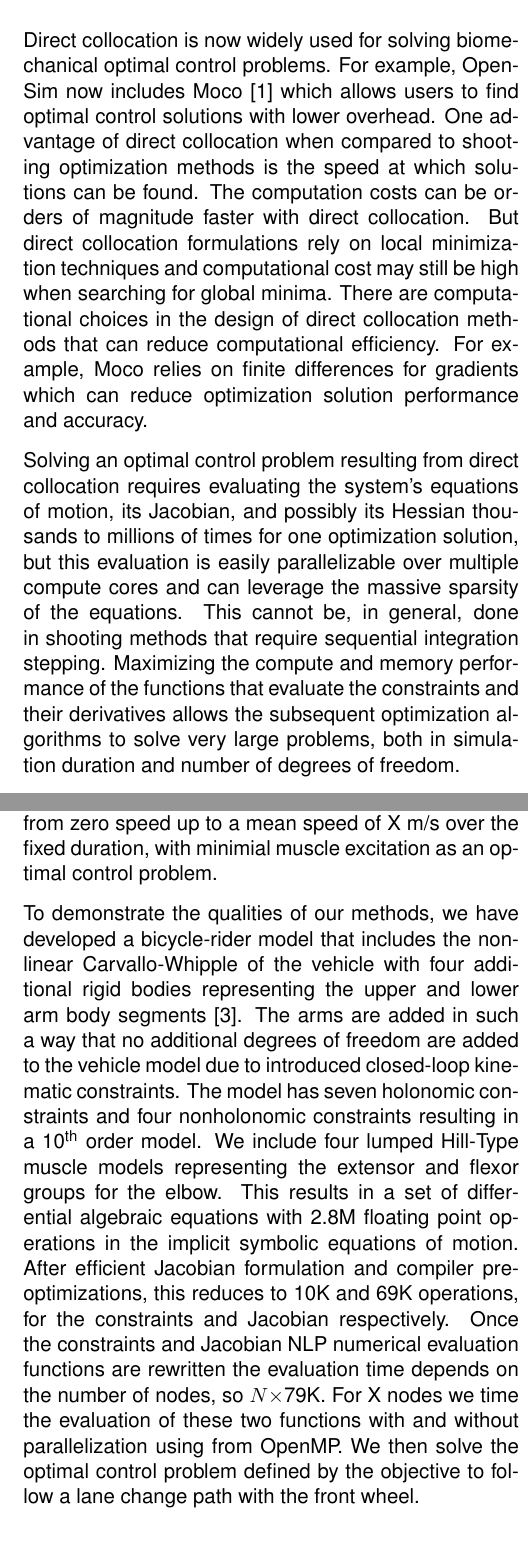
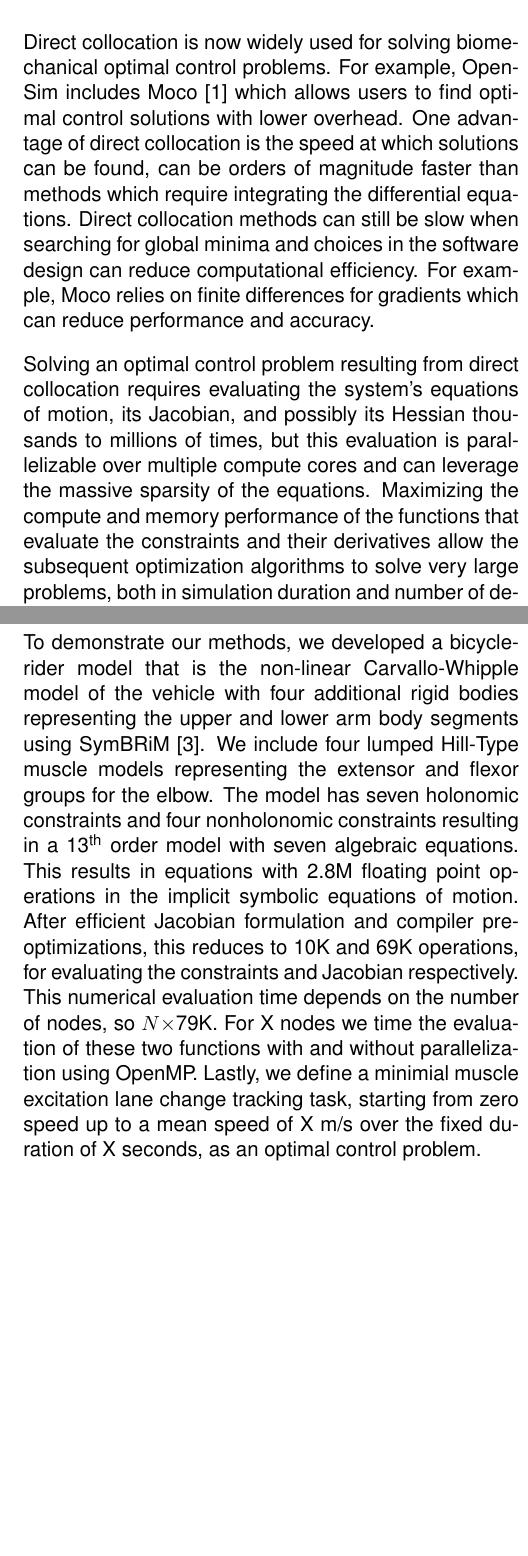
Before and after one commit to mechmotum/ISBTGCS2025, a LaTeX document (main.tex): two parts of the columns of pages 1 and 2 of 3, joined at a grey line, cut so that both start at the same text, the shorter picture padded with empty space. Compiled offline with pdfLaTeX.

Commit message:
Updates from Overleaf

```diff
--- a/main.tex
+++ b/main.tex
@@ -3,6 +3,7 @@
 \usepackage[includehead,margin=0.5in]{geometry}
 \usepackage{fancyhdr}
 \usepackage{amsmath}
+\usepackage{amssymb}
 \usepackage{graphicx}
 \usepackage{parskip}  % disable paragraph indent
 \usepackage{helvet}
@@ -44,27 +45,23 @@ July 23rd – 25th 2025, Uppsala}}
 \section*{INTRODUCTION}
 %
 Direct collocation is now widely used for solving biomechanical optimal control
-problems. For example, OpenSim now includes Moco~\cite{Dembia2019} which allows
+problems. For example, OpenSim includes Moco~\cite{Dembia2019} which allows
 users to find optimal control solutions with lower overhead. One advantage of
-direct collocation when compared to shooting optimization methods is the speed
-at which solutions can be found. The computation costs can be orders of
-magnitude faster with direct collocation. But direct collocation formulations
-rely on local minimization techniques and computational cost may still be high
-when searching for global minima. There are computational choices in the design
-of direct collocation methods that can reduce computational efficiency. For
-example, Moco relies on finite differences for gradients which can reduce
-optimization solution performance and accuracy.
+direct collocation is the speed at which solutions can be found, can be orders
+of magnitude faster than methods which require integrating the differential
+equations. Direct collocation methods can still be slow when searching for
+global minima and choices in the software design can reduce computational
+efficiency. For example, Moco relies on finite differences for gradients which
+can reduce performance and accuracy.
 
 Solving an optimal control problem resulting from direct collocation requires
 evaluating the system's equations of motion, its Jacobian, and possibly its
-Hessian thousands to millions of times for one optimization solution, but this
-evaluation is easily parallelizable over multiple compute cores and can leverage
-the massive sparsity of the equations. This cannot be, in general, done in
-shooting methods that require sequential integration stepping. Maximizing the
-compute and memory performance of the functions that evaluate the constraints
-and their derivatives allows the subsequent optimization algorithms to solve
-very large problems, both in simulation duration and number of degrees of
-freedom.
+Hessian thousands to millions of times, but this evaluation is parallelizable
+over multiple compute cores and can leverage the massive sparsity of the
+equations. Maximizing the compute and memory performance of the functions that
+evaluate the constraints and their derivatives allow the subsequent optimization
+algorithms to solve very large problems, both in simulation duration and number
+of degrees of freedom.
 
 Early dynamics simulation software used computer-aided algebra techniques, which
 allowed for analytical derivatives when forming equations of motion, but this
@@ -99,5 +98,3 @@ of motion.
 \section*{METHODS}
 %
 The non-linear equations of motion for musculoskeletal-vehicle system can be
-described by differential algebraic equations that are a function of the \(n\)
-states \(\mathbf{y}\), controls \(\mathbf{r}\), and constant parameters
@@ -105,7 +104,7 @@ states \(\mathbf{y}\), controls \(\mathbf{r}\), and constant parameters
 %
 \begin{align}
   \mathbf{f}(\dot{\mathbf{y}}(t), \mathbf{y}(t), \mathbf{r}(t), \mathbf{p}) =
-  \mathbf{0} \in \mathrm{R}^n
+  \mathbf{0} \in \mathbb{R}^n
 \end{align}
 %
 These equations can contain elements such as musculotendon force-velocity
@@ -124,3 +117,0 @@ cost, so this is only done in Python, also with a symbolic to numeric
-conversion. Lastly, we define a lane change tracking task, starting from zero
-speed up to a mean speed of X m/s over the fixed duration, with minimial muscle
-excitation as an optimal control problem.
@@ -127,22 +124,20 @@ excitation as an optimal control problem.
 
-To demonstrate the qualities of our methods, we have developed a bicycle-rider
-model that includes the non-linear Carvallo-Whipple of the vehicle with four
-additional rigid bodies representing the upper and lower arm body
-segments~\cite{Stienstra2023a}. The arms are added in such a way that no
-additional degrees of freedom are added to the vehicle model due to introduced
-closed-loop kinematic constraints. The model has seven holonomic constraints and
-four nonholonomic constraints resulting in a 10\textsuperscript{th} order model.
-We include four lumped Hill-Type muscle models representing the extensor and
-flexor groups for the elbow. This results in a set of differential algebraic
-equations with 2.8M floating point operations in the implicit symbolic equations
-of motion. After efficient Jacobian formulation and compiler pre-optimizations,
-this reduces to 10K and 69K operations, for the constraints and Jacobian
-respectively. Once the constraints and Jacobian NLP numerical evaluation
-functions are rewritten the evaluation time depends on the number of nodes, so
-\(N\times\)79K. For X nodes we time the evaluation of these two functions with
-and without parallelization using from OpenMP. We then solve the optimal control
-problem defined by the objective to follow a lane change path with the front
-wheel.
+To demonstrate our methods, we developed a bicycle-rider model that is the
+non-linear Carvallo-Whipple model of the vehicle with four additional rigid
+bodies representing the upper and lower arm body segments using
+SymBRiM~\cite{Stienstra2023a}. We include four lumped Hill-Type muscle models
+representing the extensor and flexor groups for the elbow. The model has seven
+holonomic constraints and four nonholonomic constraints resulting in a
+13\textsuperscript{th} order model with seven algebraic equations. This results
+in equations with 2.8M floating point operations in the implicit symbolic
+equations of motion. After efficient Jacobian formulation and compiler
+pre-optimizations, this reduces to 10K and 69K operations, for evaluating the
+constraints and Jacobian respectively. This numerical evaluation time depends on
+the number of nodes, so \(N\times\)79K. For X nodes we time the evaluation of
+these two functions with and without parallelization using OpenMP. Lastly, we
+define a minimial muscle excitation lane change tracking task, starting from
+zero speed up to a mean speed of X m/s over the fixed duration of X seconds, as
+an optimal control problem.
 
 \section*{RESULTS AND DISCUSSION}
 %
```
Also changed, not shown: references.bib (line endings or trailing spaces), main.tex (58 more changed lines).
